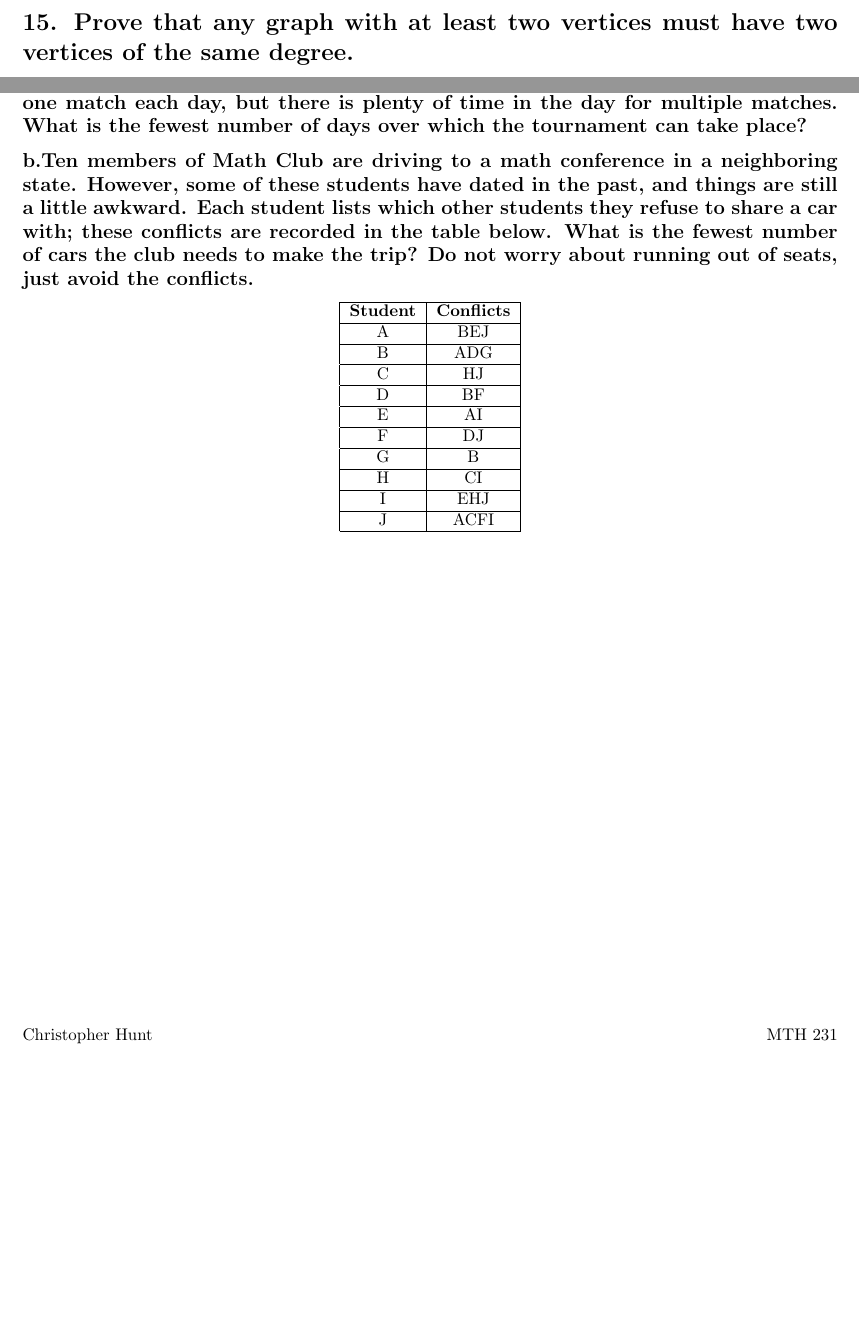
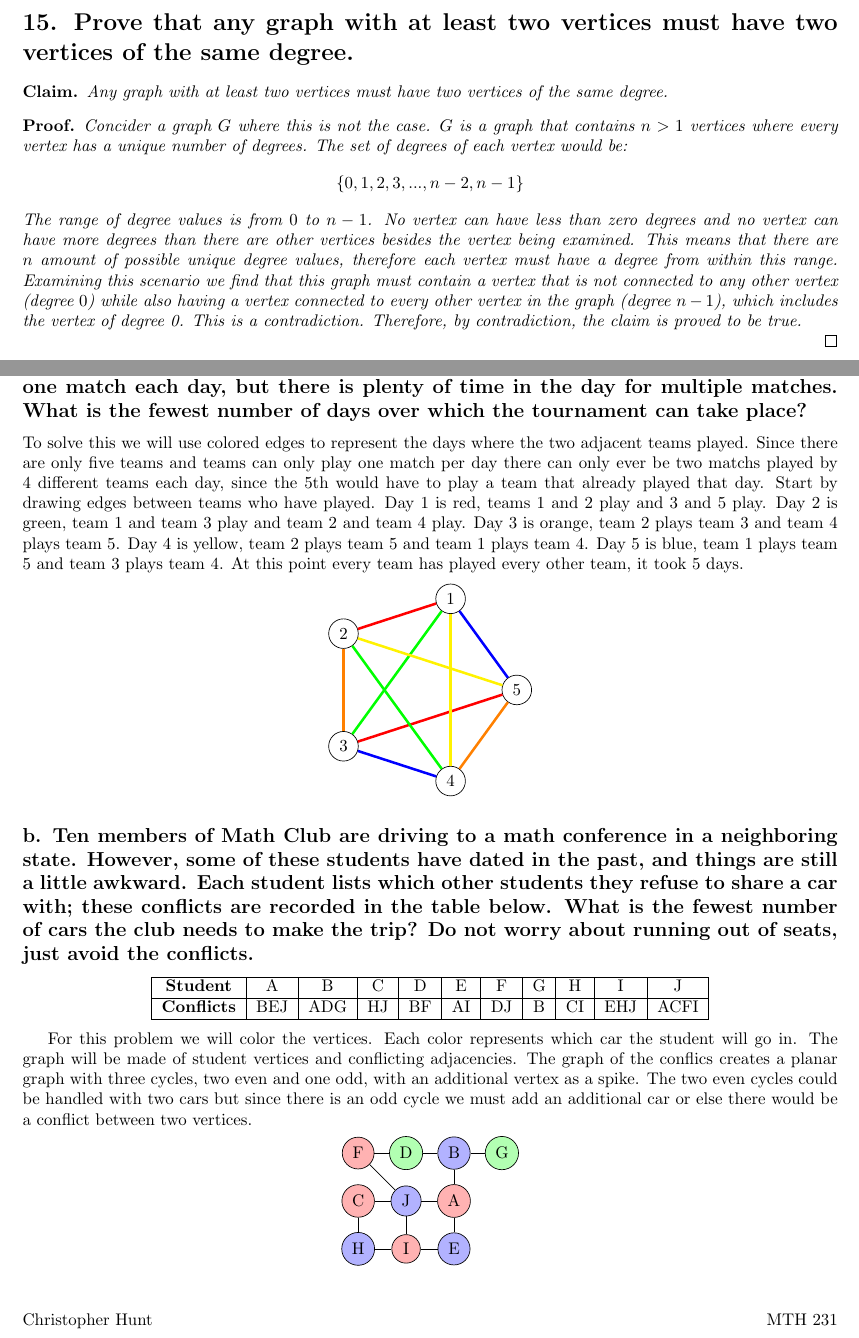
Before and after one commit to Chunt0/MTH231, a LaTeX problem sheet (Homework/hw7/MTH231_hw7_huntchri.tex): two parts of pages 1 and 2 of 2, joined at a grey line, cut so that both start at the same text, the shorter picture padded with empty space. Compiled offline with pdfLaTeX.

Commit message:
2023-06-04 10:26:36

```diff
--- a/Homework/hw7/MTH231_hw7_huntchri.tex
+++ b/Homework/hw7/MTH231_hw7_huntchri.tex
@@ -25,42 +25,75 @@
 \maketitle
 
 \section*{15. Prove that any graph with at least two vertices must have two vertices of the same degree.}
-
+\begin{claim}
+    Any graph with at least two vertices must have two vertices of the same degree.
+\end{claim}
+\begin{poof}
+    Concider a graph $G$ where this is not the case. $G$ is a graph that contains $n > 1$ vertices where every vertex has a unique number of degrees. The set of degrees of each vertex would be:
+    \[\{0,1,2,3,...,n-2,n-1\}\]
+    The range of degree values is from $0$ to $n-1$. No vertex can have less than zero degrees and no vertex can have more degrees than there are other vertices besides the vertex being examined. This means that there are $n$ amount of possible unique degree values, therefore each vertex must have a degree from within this range. Examining this scenario we find that this graph must contain a vertex that is not connected to any other vertex (degree $0$) while also having a vertex connected to every other vertex in the graph (degree $n-1$), which includes the vertex of degree 0. This is a contradiction. Therefore, by contradiction, the claim is proved to be true.\\
+    \qed\end{poof}
 
 \newpage
 \section*{7.The two problems below can be solved using graph coloring. For each problem, represent the situation with a graph, say whether you should be coloring vertices or edges and why, and use the coloring to solve the problem.}
 For this problem I will color the edges. Each color of edge represents a day a match is played.
 
 \subsection*{a. Your Quidditch league has 5 teams. You will play a tournament next week in which every team will play every other team once. Each team can play at most one match each day, but there is plenty of time in the day for multiple matches. What is the fewest number of days over which the tournament can take place?}
-\subsection*{b.Ten members of Math Club are driving to a math conference in a neighboring state. However, some of these students have dated in the past, and things are still a little awkward. Each student lists which other students they refuse to share a car with; these conflicts are recorded in the table below. What is the fewest number of cars the club needs to make the trip? Do not worry about running out of seats, just avoid the conflicts.}
+To solve this we will use colored edges to represent the days where the two adjacent teams played. Since there are only five teams and teams can only play one match per day there can only ever be two matchs played by 4 different teams each day, since the 5th would have to play a team that already played that day. Start by drawing edges between teams who have played. Day 1 is red, teams 1 and 2 play and 3 and 5 play. Day 2 is green, team 1 and team 3 play and team 2 and team 4 play. Day 3 is orange, team 2 plays team 3 and team 4 plays team 5. Day 4 is yellow, team 2 plays team 5 and team 1 plays team 4. Day 5 is blue, team 1 plays team 5 and team 3 plays team 4. At this point every team has played every other team, it took 5 days.
+\begin{center}
+    \begin{tikzpicture}
+        \foreach \i in {1,...,5} {
+          \node[circle, draw] (\i) at (72*\i:2) {\i};
+        }
+        \draw[line width=1.5pt, color=red] (2) -- (1);
+        \draw[line width=1.5pt, color=red] (3) -- (5);
+        \draw[line width=1.5pt, color=green] (1) -- (3);
+        \draw[line width=1.5pt, color=green] (2) -- (4);
+        \draw[line width=1.5pt, color=orange] (2) -- (3);
+        \draw[line width=1.5pt, color=orange] (4) -- (5);
+        \draw[line width=1.5pt, color=yellow] (2) -- (5);
+        \draw[line width=1.5pt, color=yellow] (1) -- (4);
+        \draw[line width=1.5pt, color=blue] (1) -- (5);
+        \draw[line width=1.5pt, color=blue] (3) -- (4);
+    \end{tikzpicture}
+\end{center}
+
+\subsection*{b. Ten members of Math Club are driving to a math conference in a neighboring state. However, some of these students have dated in the past, and things are still a little awkward. Each student lists which other students they refuse to share a car with; these conflicts are recorded in the table below. What is the fewest number of cars the club needs to make the trip? Do not worry about running out of seats, just avoid the conflicts.}
 
 \begin{center}
-\begin{tabular}{|c|c|}
-    \hline
-    \textbf{Student} & \textbf{Conflicts} \\
-    \hline
-    A & BEJ \\
-    \hline
-    B & ADG \\
-    \hline
-    C & HJ \\
-    \hline
-    D & BF \\
-    \hline
-    E & AI \\
-    \hline
-    F & DJ \\
-    \hline
-    G & B \\
-    \hline
-    H & CI \\
-    \hline
-    I & EHJ \\
-    \hline
-    J & ACFI \\
-    \hline
-\end{tabular}
+    \begin{tabular}{|c|c|c|c|c|c|c|c|c|c|c|}
+        \hline
+        \textbf{Student} & A & B & C & D & E & F & G & H & I & J \\
+        \hline
+        \textbf{Conflicts} & BEJ & ADG & HJ & BF & AI & DJ & B & CI & EHJ &ACFI \\
+        \hline
+    \end{tabular}
+    \end{center}
+
+For this problem we will color the vertices. Each color represents which car the student will go in. The graph will be made of student vertices and conflicting adjacencies. The graph of the conflics creates a planar graph with three cycles, two even and one odd, with an additional vertex as a spike. The two even cycles could be handled with two cars but since there is an odd cycle we must add an additional car or else there would be a conflict between two vertices.
+\begin{center}
+    \begin{tikzpicture}
+        % Draw vertices
+        \node[circle, draw, fill=red!30] (00) at (0, 0) {F};
+        \node[circle, draw, fill=green!30] (01) at (1, 0) {D};
+        \node[circle, draw, fill=blue!30] (02) at (2, 0) {B};
+        \node[circle, draw, fill=green!30] (03) at (3, 0) {G};
+        \node[circle, draw, fill=red!30] (10) at (0, -1) {C};
+        \node[circle, draw, fill=blue!30] (11) at (1, -1) {J};
+        \node[circle, draw, fill=red!30] (12) at (2, -1) {A};
+        \node[circle, draw, fill=blue!30] (20) at (0, -2) {H};
+        \node[circle, draw, fill=red!30] (21) at (1, -2) {I};
+        \node[circle, draw, fill=blue!30] (22) at (2, -2) {E};
+
+        % Draw edges
+        \draw (00) -- (01) -- (02) -- (03);
+        \draw (00) -- (11);
+        \draw (10) -- (11) -- (12);
+        \draw (20) -- (21) -- (22);
+        \draw (10) -- (20);
+        \draw (11) -- (21);
+        \draw (02) -- (12) -- (22);
+      \end{tikzpicture}
 \end{center}
 
-
 \end{document}
```
Also changed, not shown: Homework/hw7/MTH231_hw7_huntchri.pdf.
